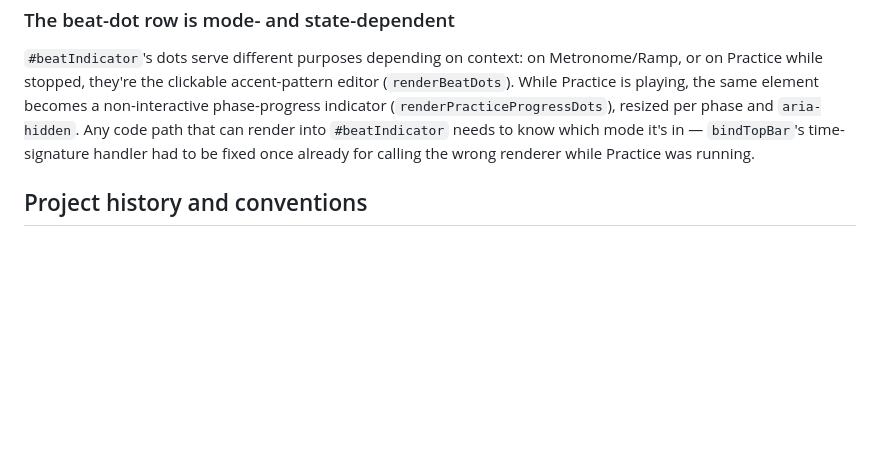
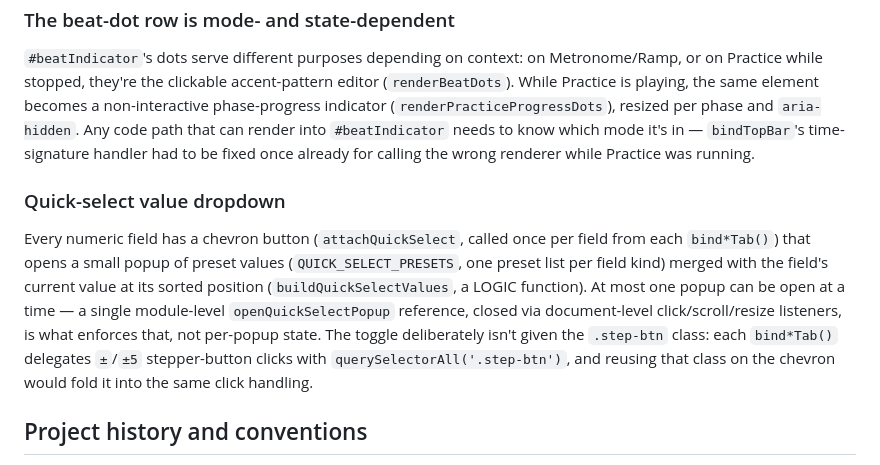
Before and after one commit to marxd262/Metronome, a Markdown page: CLAUDE.md, the part around the change. GitHub-like rendering; blank space fills up the shorter version.

Commit message:
Document the quick-select value dropdown component in CLAUDE.md
Co-Authored-By: Claude Sonnet 5 <noreply@anthropic.com>

```diff
--- a/CLAUDE.md
+++ b/CLAUDE.md
@@ -110,6 +110,20 @@ code path that can render into `#beatIndicator` needs to know which mode
 it's in — `bindTopBar`'s time-signature handler had to be fixed once
 already for calling the wrong renderer while Practice was running.
 
+### Quick-select value dropdown
+
+Every numeric field has a chevron button (`attachQuickSelect`, called once
+per field from each `bind*Tab()`) that opens a small popup of preset values
+(`QUICK_SELECT_PRESETS`, one preset list per field kind) merged with the
+field's current value at its sorted position (`buildQuickSelectValues`, a
+LOGIC function). At most one popup can be open at a time — a single
+module-level `openQuickSelectPopup` reference, closed via document-level
+click/scroll/resize listeners, is what enforces that, not per-popup state.
+The toggle deliberately isn't given the `.step-btn` class: each `bind*Tab()`
+delegates `±`/`±5` stepper-button clicks with
+`querySelectorAll('.step-btn')`, and reusing that class on the chevron would
+fold it into the same click handling.
+
 ## Project history and conventions
 
 `docs/superpowers/specs/` and `docs/superpowers/plans/` hold, in
```
